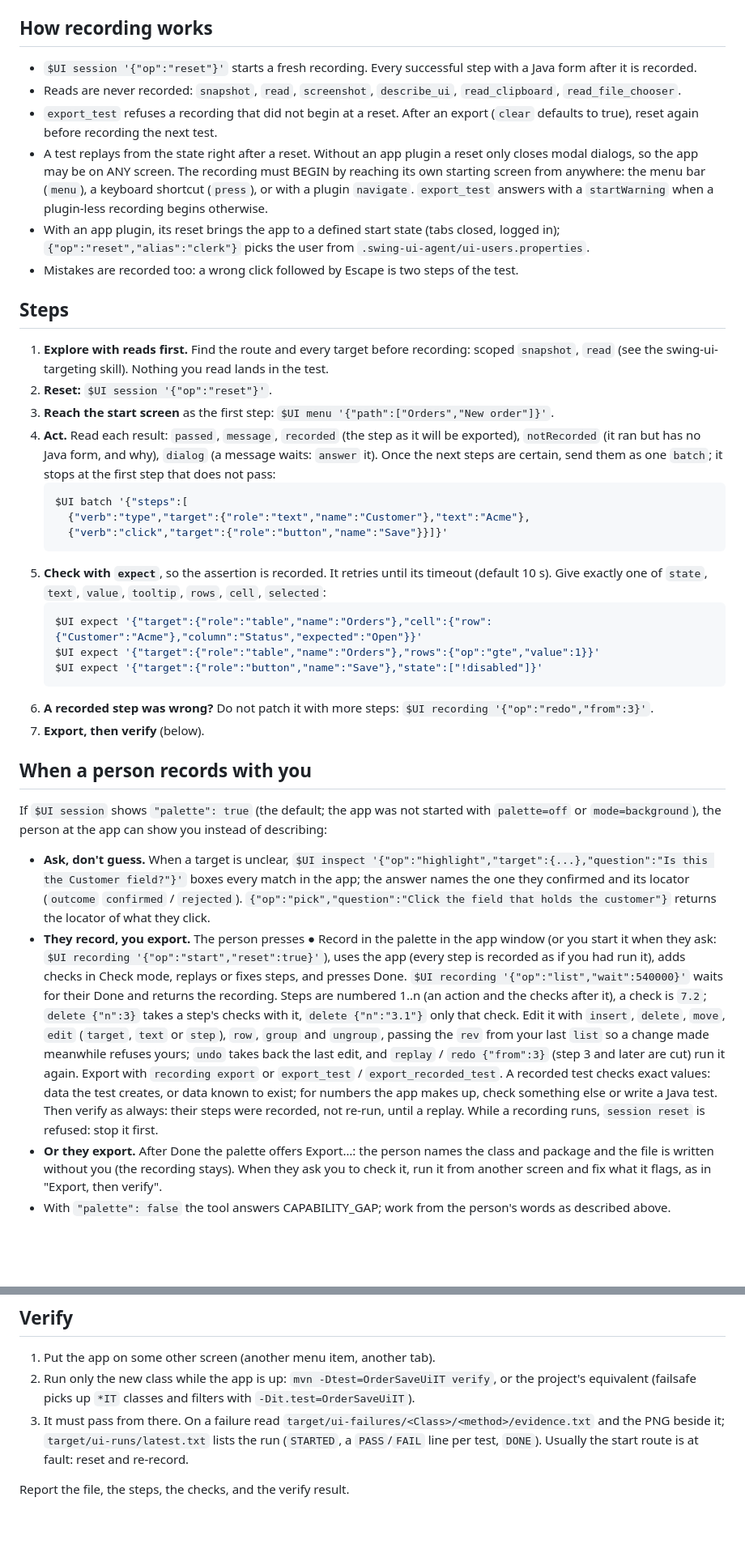
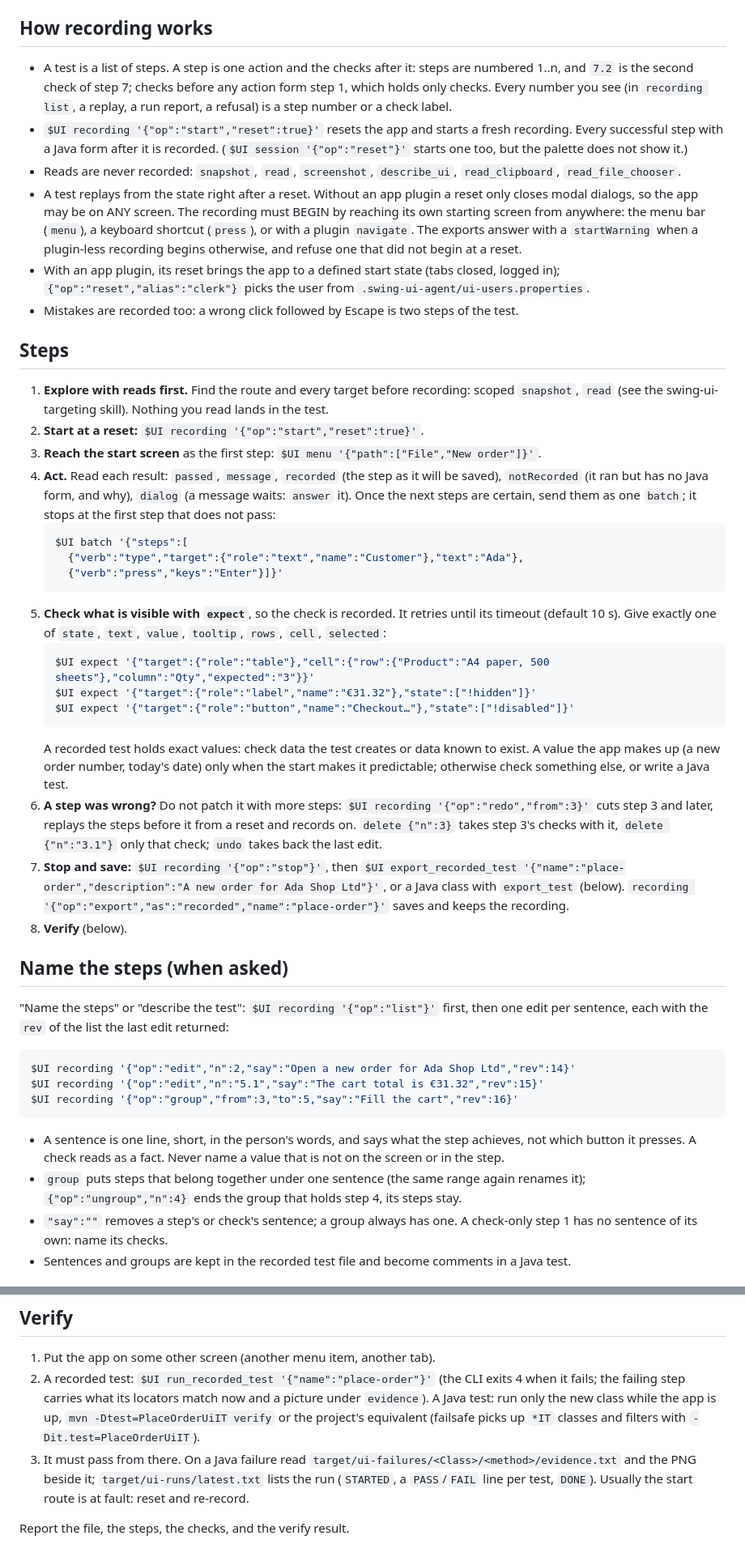
Before and after one commit to kormcrete/swing-ui-agent, a Markdown page: skills/swing-ui-record-test/SKILL.md, 2 parts joined by grey strips. Shown at 81% size. Drawn GitHub-style; blank space fills up the shorter version.

Commit message:
Skills: the agent records, saves and names steps with the person watching
The record-test skill teaches the numbering (steps n, checks n.k), starting a
recording at a reset, checks of what is visible with exact values, stop and save
as a recorded test or a Java test, naming steps on request (edit say, group,
ungroup) and working with the person at the palette (one recording, one undo
history, rev, Describe…). The driver skill runs recorded tests too.

Co-Authored-By: Claude Opus 5.5 <noreply@anthropic.com>

````diff
--- a/skills/swing-ui-record-test/SKILL.md
+++ b/skills/swing-ui-record-test/SKILL.md
@@ -29,14 +30,17 @@ agent has been idle 15 s, or take the lease: `$UI session '{"op":"lease","owner"
 
 ## How recording works
 
-- `$UI session '{"op":"reset"}'` starts a fresh recording. Every successful step with a Java form after it is recorded.
+- A test is a list of steps. A step is one action and the checks after it: steps are numbered 1..n, and `7.2` is
+  the second check of step 7; checks before any action form step 1, which holds only checks. Every number you see
+  (in `recording list`, a replay, a run report, a refusal) is a step number or a check label.
+- `$UI recording '{"op":"start","reset":true}'` resets the app and starts a fresh recording. Every successful step
+  with a Java form after it is recorded. (`$UI session '{"op":"reset"}'` starts one too, but the palette does not
+  show it.)
 - Reads are never recorded: `snapshot`, `read`, `screenshot`, `describe_ui`, `read_clipboard`, `read_file_chooser`.
-- `export_test` refuses a recording that did not begin at a reset. After an export (`clear` defaults to true),
-  reset again before recording the next test.
 - A test replays from the state right after a reset. Without an app plugin a reset only closes modal dialogs, so
   the app may be on ANY screen. The recording must BEGIN by reaching its own starting screen from anywhere: the
-  menu bar (`menu`), a keyboard shortcut (`press`), or with a plugin `navigate`. `export_test` answers with a
-  `startWarning` when a plugin-less recording begins otherwise.
+  menu bar (`menu`), a keyboard shortcut (`press`), or with a plugin `navigate`. The exports answer with a
+  `startWarning` when a plugin-less recording begins otherwise, and refuse one that did not begin at a reset.
 - With an app plugin, its reset brings the app to a defined start state (tabs closed, logged in);
   `{"op":"reset","alias":"clerk"}` picks the user from `.swing-ui-agent/ui-users.properties`.
 - Mistakes are recorded too: a wrong click followed by Escape is two steps of the test.
@@ -45,47 +49,51 @@ agent has been idle 15 s, or take the lease: `$UI session '{"op":"lease","owner"
 
 1. **Explore with reads first.** Find the route and every target before recording: scoped `snapshot`, `read`
    (see the swing-ui-targeting skill). Nothing you read lands in the test.
-2. **Reset:** `$UI session '{"op":"reset"}'`.
-3. **Reach the start screen** as the first step: `$UI menu '{"path":["Orders","New order"]}'`.
-4. **Act.** Read each result: `passed`, `message`, `recorded` (the step as it will be exported), `notRecorded`
+2. **Start at a reset:** `$UI recording '{"op":"start","reset":true}'`.
+3. **Reach the start screen** as the first step: `$UI menu '{"path":["File","New order"]}'`.
+4. **Act.** Read each result: `passed`, `message`, `recorded` (the step as it will be saved), `notRecorded`
    (it ran but has no Java form, and why), `dialog` (a message waits: `answer` it). Once the next steps are
    certain, send them as one `batch`; it stops at the first step that does not pass:
    ```sh
    $UI batch '{"steps":[
-     {"verb":"type","target":{"role":"text","name":"Customer"},"text":"Acme"},
-     {"verb":"click","target":{"role":"button","name":"Save"}}]}'
+     {"verb":"type","target":{"role":"text","name":"Customer"},"text":"Ada"},
+     {"verb":"press","keys":"Enter"}]}'
    ```
-5. **Check with `expect`**, so the assertion is recorded. It retries until its timeout (default 10 s). Give exactly
-   one of `state`, `text`, `value`, `tooltip`, `rows`, `cell`, `selected`:
+5. **Check what is visible with `expect`**, so the check is recorded. It retries until its timeout (default 10 s).
+   Give exactly one of `state`, `text`, `value`, `tooltip`, `rows`, `cell`, `selected`:
    ```sh
-   $UI expect '{"target":{"role":"table","name":"Orders"},"cell":{"row":{"Customer":"Acme"},"column":"Status","expected":"Open"}}'
-   $UI expect '{"target":{"role":"table","name":"Orders"},"rows":{"op":"gte","value":1}}'
-   $UI expect '{"target":{"role":"button","name":"Save"},"state":["!disabled"]}'
+   $UI expect '{"target":{"role":"table"},"cell":{"row":{"Product":"A4 paper, 500 sheets"},"column":"Qty","expected":"3"}}'
+   $UI expect '{"target":{"role":"label","name":"€31.32"},"state":["!hidden"]}'
+   $UI expect '{"target":{"role":"button","name":"Checkout…"},"state":["!disabled"]}'
    ```
-6. **A recorded step was wrong?** Do not patch it with more steps: `$UI recording '{"op":"redo","from":3}'`.
-7. **Export, then verify** (below).
+   A recorded test holds exact values: check data the test creates or data known to exist. A value the app makes
+   up (a new order number, today's date) only when the start makes it predictable; otherwise check something
+   else, or write a Java test.
+6. **A step was wrong?** Do not patch it with more steps: `$UI recording '{"op":"redo","from":3}'` cuts step 3
+   and later, replays the steps before it from a reset and records on. `delete {"n":3}` takes step 3's checks
+   with it, `delete {"n":"3.1"}` only that check; `undo` takes back the last edit.
+7. **Stop and save:** `$UI recording '{"op":"stop"}'`, then
+   `$UI export_recorded_test '{"name":"place-order","description":"A new order for Ada Shop Ltd"}'`, or a Java
+   class with `export_test` (below). `recording '{"op":"export","as":"recorded","name":"place-order"}'` saves
+   and keeps the recording.
+8. **Verify** (below).
 
-## When a person records with you
+## Name the steps (when asked)
 
-If `$UI session` shows `"palette": true` (the default; the app was not started with `palette=off` or `mode=background`), the person at the app can show
-you instead of describing:
+"Name the steps" or "describe the test": `$UI recording '{"op":"list"}'` first, then one edit per sentence,
+each with the `rev` of the list the last edit returned:
 
-- **Ask, don't guess.** When a target is unclear, `$UI inspect '{"op":"highlight","target":{...},"question":"Is this the
-  Customer field?"}'` boxes every match in the app; the answer names the one they confirmed and its locator
-  (`outcome` `confirmed` / `rejected`). `{"op":"pick","question":"Click the field that holds the customer"}` returns the
-  locator of what they click.
-- **They record, you export.** The person presses ● Record in the palette in the app window (or you start it when
-  they ask: `$UI recording '{"op":"start","reset":true}'`), uses the app (every step is recorded as if you had run
-  it), adds checks in Check mode, replays or fixes steps, and presses Done. `$UI recording '{"op":"list","wait":540000}'`
-  waits for their Done and returns the recording. Steps are numbered 1..n (an action and the checks after it), a check
-  is `7.2`; `delete {"n":3}` takes a step's checks with it, `delete {"n":"3.1"}` only that check. Edit it with `insert`,
-  `delete`, `move`, `edit` (`target`, `text` or `step`), `row`, `group` and `ungroup`, passing the
-  `rev` from your last `list` so a change made meanwhile refuses yours; `undo` takes back the last edit, and
-  `replay` / `redo {"from":3}` (step 3 and later are cut) run it again. Export with `recording export` or `export_test` / `export_recorded_test`.
-  A recorded test checks exact values: data the test creates, or data known to exist; for numbers the app makes up,
-  check something else or write a Java test. Then verify as always: their steps were recorded, not re-run, until a replay. While a recording runs, `session reset`
-  is refused: stop it first.
-- **Or they export.** After Done the palette offers Export…: the person names the class and package and the file is
-  written without you (the recording stays). When they ask you to check it, run it from another screen and fix what
-  it flags, as in "Export, then verify".
-- With `"palette": false` the tool answers CAPABILITY_GAP; work from the person's words as described above.
+```sh
+$UI recording '{"op":"edit","n":2,"say":"Open a new order for Ada Shop Ltd","rev":14}'
+$UI recording '{"op":"edit","n":"5.1","say":"The cart total is €31.32","rev":15}'
+$UI recording '{"op":"group","from":3,"to":5,"say":"Fill the cart","rev":16}'
+```
+
+- A sentence is one line, short, in the person's words, and says what the step achieves, not which button it
+  presses. A check reads as a fact. Never name a value that is not on the screen or in the step.
+- `group` puts steps that belong together under one sentence (the same range again renames it);
+  `{"op":"ungroup","n":4}` ends the group that holds step 4, its steps stay.
+- `"say":""` removes a step's or check's sentence; a group always has one. A check-only step 1 has no sentence of
+  its own: name its checks.
+- Sentences and groups are kept in the recorded test file and become comments in a Java test.
+
@@ -126,9 +154,11 @@ Re-record rather than hand-editing recorded steps.
 ## Verify
 
 1. Put the app on some other screen (another menu item, another tab).
-2. Run only the new class while the app is up: `mvn -Dtest=OrderSaveUiIT verify`, or the project's equivalent
-   (failsafe picks up `*IT` classes and filters with `-Dit.test=OrderSaveUiIT`).
-3. It must pass from there. On a failure read `target/ui-failures/<Class>/<method>/evidence.txt` and the PNG
+2. A recorded test: `$UI run_recorded_test '{"name":"place-order"}'` (the CLI exits 4 when it fails; the failing
+   step carries what its locators match now and a picture under `evidence`). A Java test: run only the new class
+   while the app is up, `mvn -Dtest=PlaceOrderUiIT verify` or the project's equivalent (failsafe picks up `*IT`
+   classes and filters with `-Dit.test=PlaceOrderUiIT`).
+3. It must pass from there. On a Java failure read `target/ui-failures/<Class>/<method>/evidence.txt` and the PNG
    beside it; `target/ui-runs/latest.txt` lists the run (`STARTED`, a `PASS`/`FAIL` line per test, `DONE`).
    Usually the start route is at fault: reset and re-record.
 
````
Also changed, not shown: other parts of skills/swing-ui-record-test/SKILL.md (+30 -9 lines), skills/swing-ui-driver/SKILL.md (+10 -5 lines).
